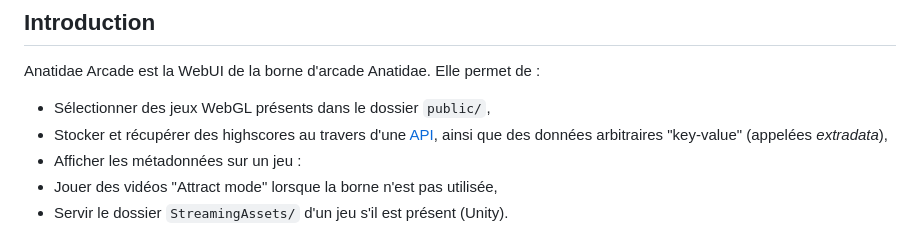
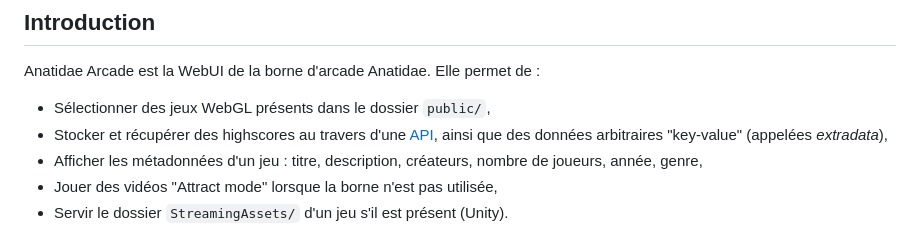
Before and after one commit to XariusExcl/anatidae-arcade, a Markdown page: readme.md, the part around one of its changes. GitHub-like rendering.

```diff
--- a/readme.md
+++ b/readme.md
@@ -5,7 +5,7 @@
 Anatidae Arcade est la WebUI de la borne d'arcade Anatidae. Elle permet de :
 - Sélectionner des jeux WebGL présents dans le dossier `public/`,
 - Stocker et récupérer des highscores au travers d'une [API](#5-documentation-de-lapi), ainsi que des données arbitraires "key-value" (appelées *extradata*),
-- Afficher les métadonnées sur un jeu :
+- Afficher les métadonnées d'un jeu : titre, description, créateurs, nombre de joueurs, année, genre,
 - Jouer des vidéos "Attract mode" lorsque la borne n'est pas utilisée,
 - Servir le dossier `StreamingAssets/` d'un jeu s'il est présent (Unity).
 
```
Also changed, not shown: other parts of readme.md (+1 -0 lines).
